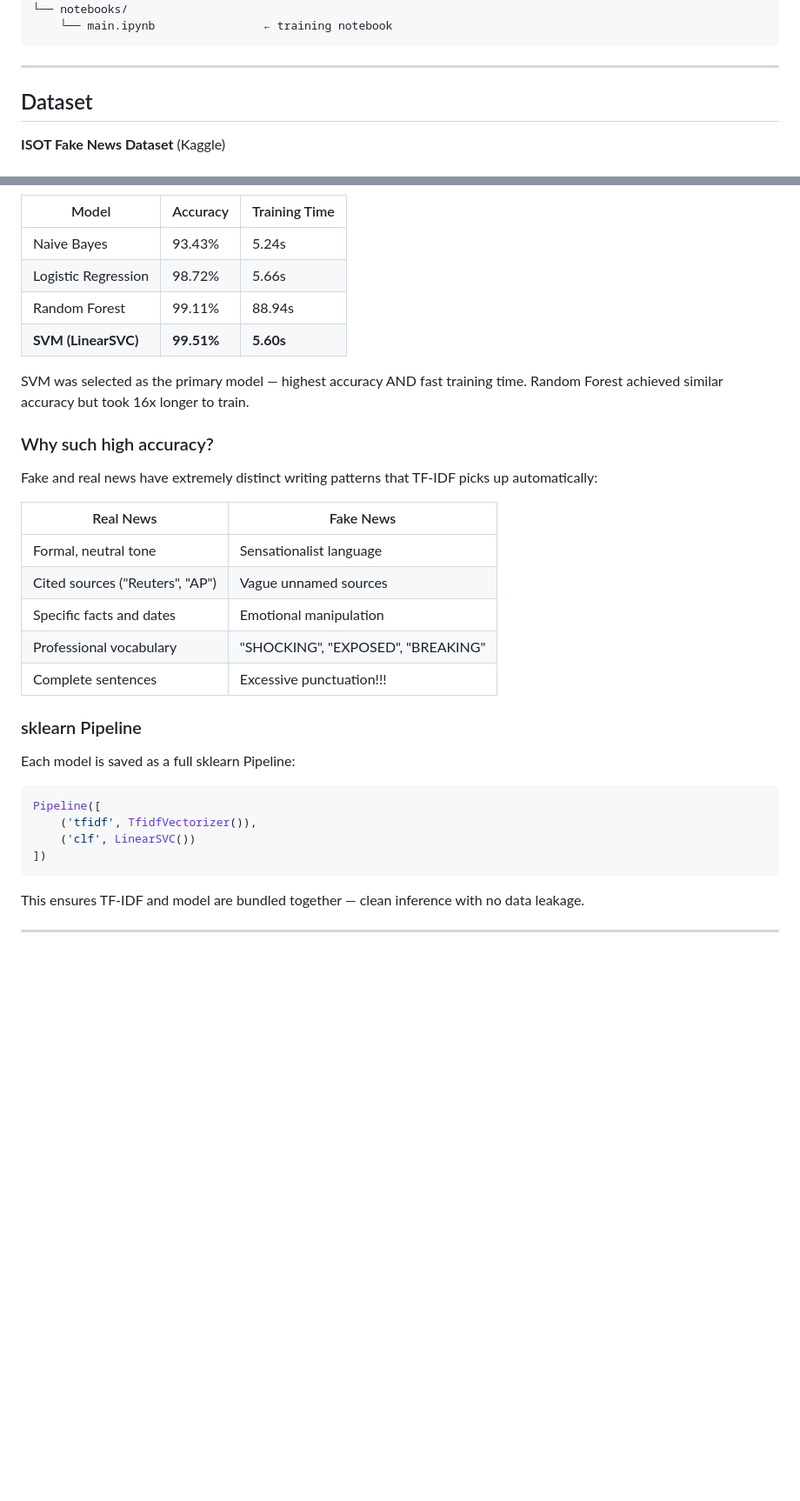
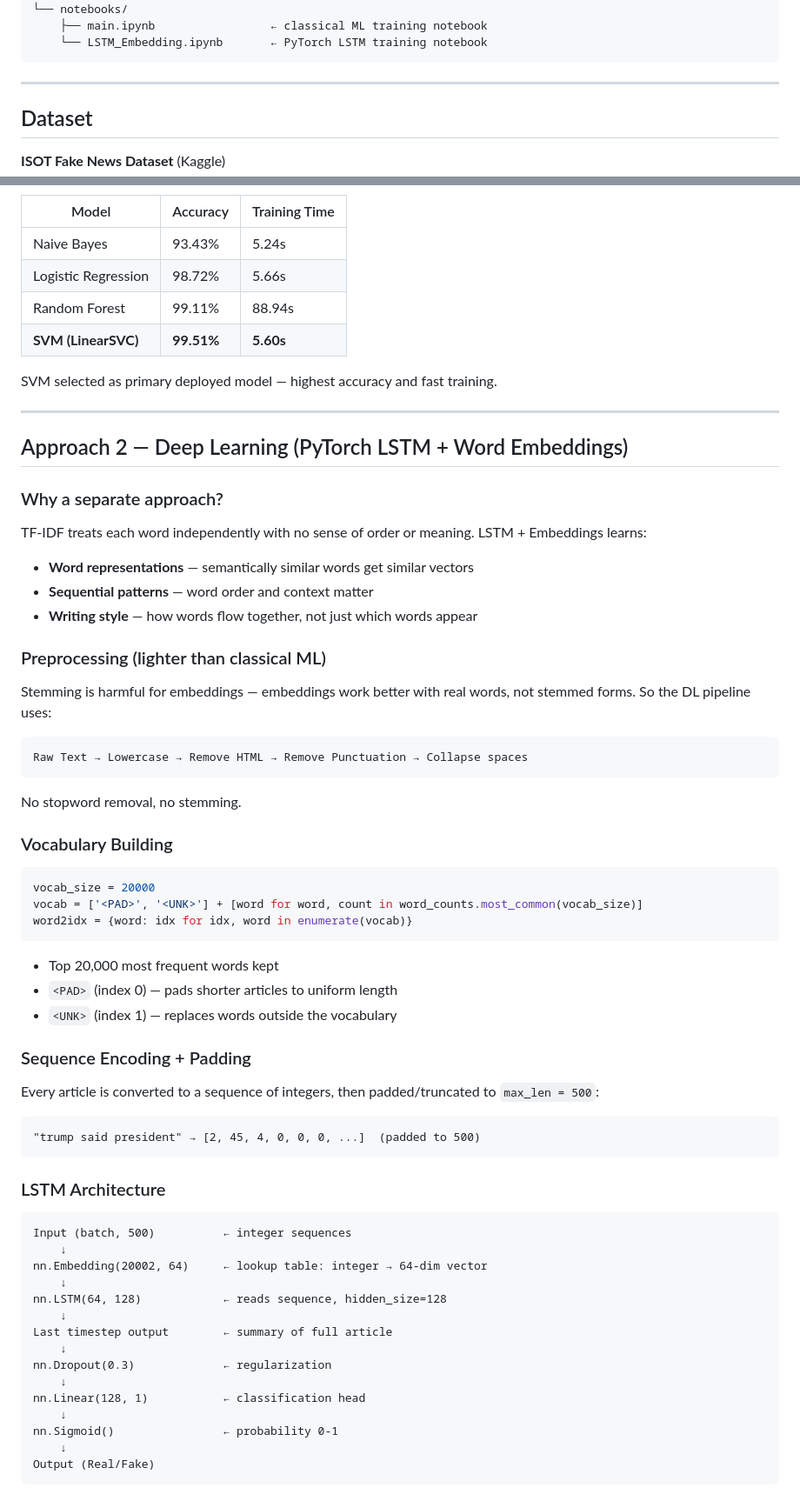
Before and after one commit to aviksarkar0204-stack/TruthScanAI, a Markdown page: README.md, 2 parts joined by grey strips. Shown at 87% size. Rendered like a GitHub page; blank space fills up the shorter version.

Commit message:
Enhance README with deep learning details and updates
Updated project overview, added deep learning approach, and improved model comparison details.

````diff
--- a/README.md
+++ b/README.md
@@ -94,6 +88,7 @@ FakeGuard/
 │
 └── notebooks/
-    └── main.ipynb                ← training notebook
+    ├── main.ipynb                 ← classical ML training notebook
+    └── LSTM_Embedding.ipynb       ← PyTorch LSTM training notebook
 ```
 
 ---
@@ -200,29 +149,66 @@ Output: "shock russia secretli surrend sourc cannot name confirm"
 | Random Forest | 99.11% | 88.94s |
 | **SVM (LinearSVC)** | **99.51%** | **5.60s** |
 
-SVM was selected as the primary model — highest accuracy AND fast training time. Random Forest achieved similar accuracy but took 16x longer to train.
+SVM selected as primary deployed model — highest accuracy and fast training.
 
-### Why such high accuracy?
+---
 
-Fake and real news have extremely distinct writing patterns that TF-IDF picks up automatically:
+## Approach 2 — Deep Learning (PyTorch LSTM + Word Embeddings)
 
-| Real News | Fake News |
-|---|---|
-| Formal, neutral tone | Sensationalist language |
-| Cited sources ("Reuters", "AP") | Vague unnamed sources |
-| Specific facts and dates | Emotional manipulation |
-| Professional vocabulary | "SHOCKING", "EXPOSED", "BREAKING" |
-| Complete sentences | Excessive punctuation!!! |
+### Why a separate approach?
 
-### sklearn Pipeline
+TF-IDF treats each word independently with no sense of order or meaning. LSTM + Embeddings learns:
+- **Word representations** — semantically similar words get similar vectors
+- **Sequential patterns** — word order and context matter
+- **Writing style** — how words flow together, not just which words appear
 
-Each model is saved as a full sklearn Pipeline:
+### Preprocessing (lighter than classical ML)
+
+Stemming is harmful for embeddings — embeddings work better with real words, not stemmed forms. So the DL pipeline uses:
+
+```
+Raw Text → Lowercase → Remove HTML → Remove Punctuation → Collapse spaces
+```
+
+No stopword removal, no stemming.
+
+### Vocabulary Building
 
 ```python
-Pipeline([
-    ('tfidf', TfidfVectorizer()),
-    ('clf', LinearSVC())
-])
+vocab_size = 20000
+vocab = ['<PAD>', '<UNK>'] + [word for word, count in word_counts.most_common(vocab_size)]
+word2idx = {word: idx for idx, word in enumerate(vocab)}
 ```
 
-This ensures TF-IDF and model are bundled together — clean inference with no data leakage.
+- Top 20,000 most frequent words kept
+- `<PAD>` (index 0) — pads shorter articles to uniform length
+- `<UNK>` (index 1) — replaces words outside the vocabulary
+
+### Sequence Encoding + Padding
+
+Every article is converted to a sequence of integers, then padded/truncated to `max_len = 500`:
+
+```
+"trump said president" → [2, 45, 4, 0, 0, 0, ...]  (padded to 500)
+```
+
+### LSTM Architecture
+
+```
+Input (batch, 500)          ← integer sequences
+    ↓
+nn.Embedding(20002, 64)     ← lookup table: integer → 64-dim vector
+    ↓
+nn.LSTM(64, 128)            ← reads sequence, hidden_size=128
+    ↓
+Last timestep output        ← summary of full article
+    ↓
+nn.Dropout(0.3)             ← regularization
+    ↓
+nn.Linear(128, 1)           ← classification head
+    ↓
+nn.Sigmoid()                ← probability 0-1
+    ↓
+Output (Real/Fake)
+```
+
````
Also changed, not shown: other parts of README.md (+75 -203 lines).
